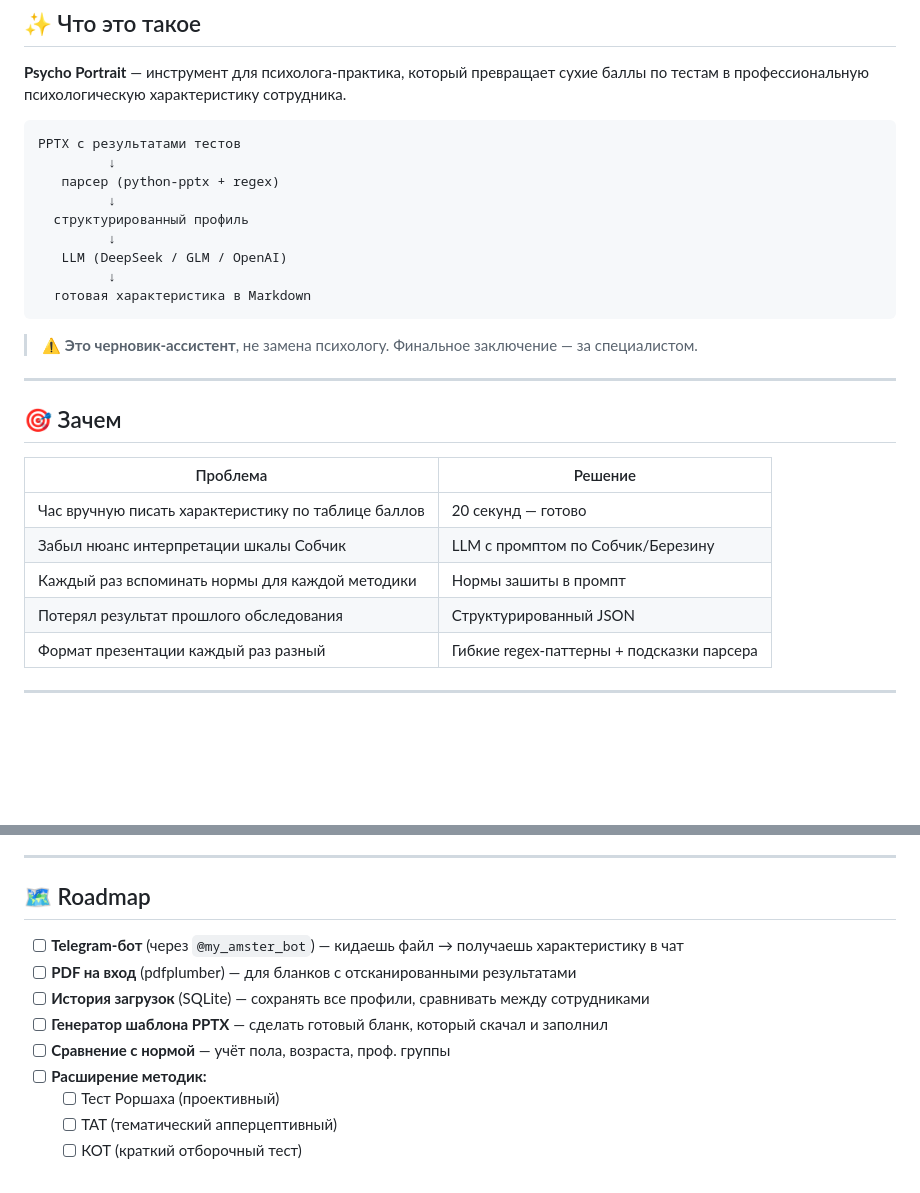
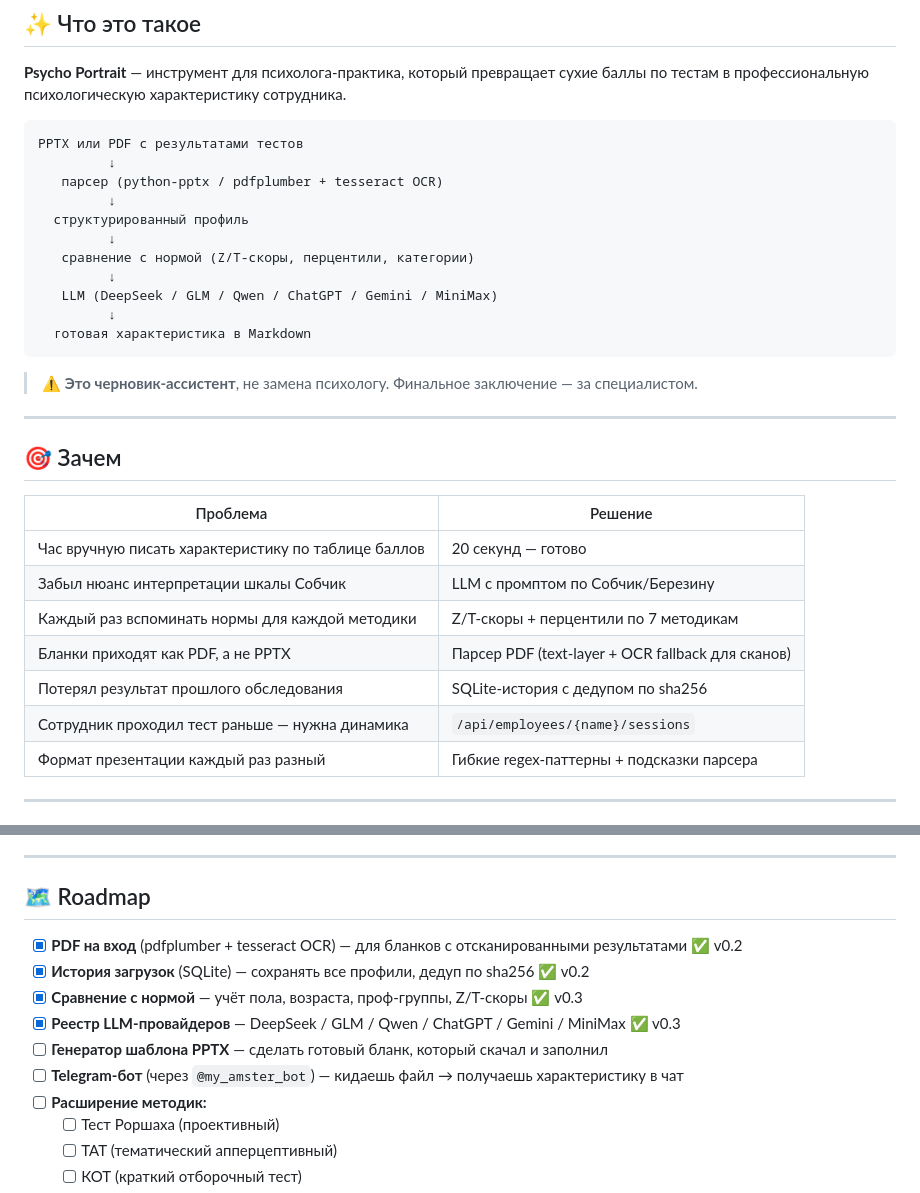
Before and after one commit to Saborrr/psycho-portrait, a Markdown page: README.md, 2 parts joined by grey strips. GitHub-like rendering; blank space fills up the shorter version.

````diff
--- a/README.md
+++ b/README.md
@@ -20,13 +20,15 @@
 **Psycho Portrait** — инструмент для психолога-практика, который превращает сухие баллы по тестам в профессиональную психологическую характеристику сотрудника.
 
 ```
-PPTX с результатами тестов
+PPTX или PDF с результатами тестов
          ↓
-   парсер (python-pptx + regex)
+   парсер (python-pptx / pdfplumber + tesseract OCR)
          ↓
   структурированный профиль
          ↓
-   LLM (DeepSeek / GLM / OpenAI)
+   сравнение с нормой (Z/T-скоры, перцентили, категории)
+         ↓
+   LLM (DeepSeek / GLM / Qwen / ChatGPT / Gemini / MiniMax)
          ↓
   готовая характеристика в Markdown
 ```
@@ -41,8 +43,10 @@ PPTX с результатами тестов
 |----------|---------|
 | Час вручную писать характеристику по таблице баллов | 20 секунд — готово |
 | Забыл нюанс интерпретации шкалы Собчик | LLM с промптом по Собчик/Березину |
-| Каждый раз вспоминать нормы для каждой методики | Нормы зашиты в промпт |
-| Потерял результат прошлого обследования | Структурированный JSON |
+| Каждый раз вспоминать нормы для каждой методики | Z/T-скоры + перцентили по 7 методикам |
+| Бланки приходят как PDF, а не PPTX | Парсер PDF (text-layer + OCR fallback для сканов) |
+| Потерял результат прошлого обследования | SQLite-история с дедупом по sha256 |
+| Сотрудник проходил тест раньше — нужна динамика | `/api/employees/{name}/sessions` |
 | Формат презентации каждый раз разный | Гибкие regex-паттерны + подсказки парсера |
 
 ---
@@ -268,11 +298,12 @@ psycho-portrait/
 
 ## 🗺️ Roadmap
 
+- [x] **PDF на вход** (pdfplumber + tesseract OCR) — для бланков с отсканированными результатами ✅ v0.2
+- [x] **История загрузок** (SQLite) — сохранять все профили, дедуп по sha256 ✅ v0.2
+- [x] **Сравнение с нормой** — учёт пола, возраста, проф-группы, Z/T-скоры ✅ v0.3
+- [x] **Реестр LLM-провайдеров** — DeepSeek / GLM / Qwen / ChatGPT / Gemini / MiniMax ✅ v0.3
+- [ ] **Генератор шаблона PPTX** — сделать готовый бланк, который скачал и заполнил
 - [ ] **Telegram-бот** (через `@my_amster_bot`) — кидаешь файл → получаешь характеристику в чат
-- [ ] **PDF на вход** (pdfplumber) — для бланков с отсканированными результатами
-- [ ] **История загрузок** (SQLite) — сохранять все профили, сравнивать между сотрудниками
-- [ ] **Генератор шаблона PPTX** — сделать готовый бланк, который скачал и заполнил
-- [ ] **Сравнение с нормой** — учёт пола, возраста, проф. группы
 - [ ] **Расширение методик:**
   - [ ] Тест Роршаха (проективный)
   - [ ] ТАТ (тематический апперцептивный)
````
Also changed, not shown: other parts of README.md (+51 -25 lines).
